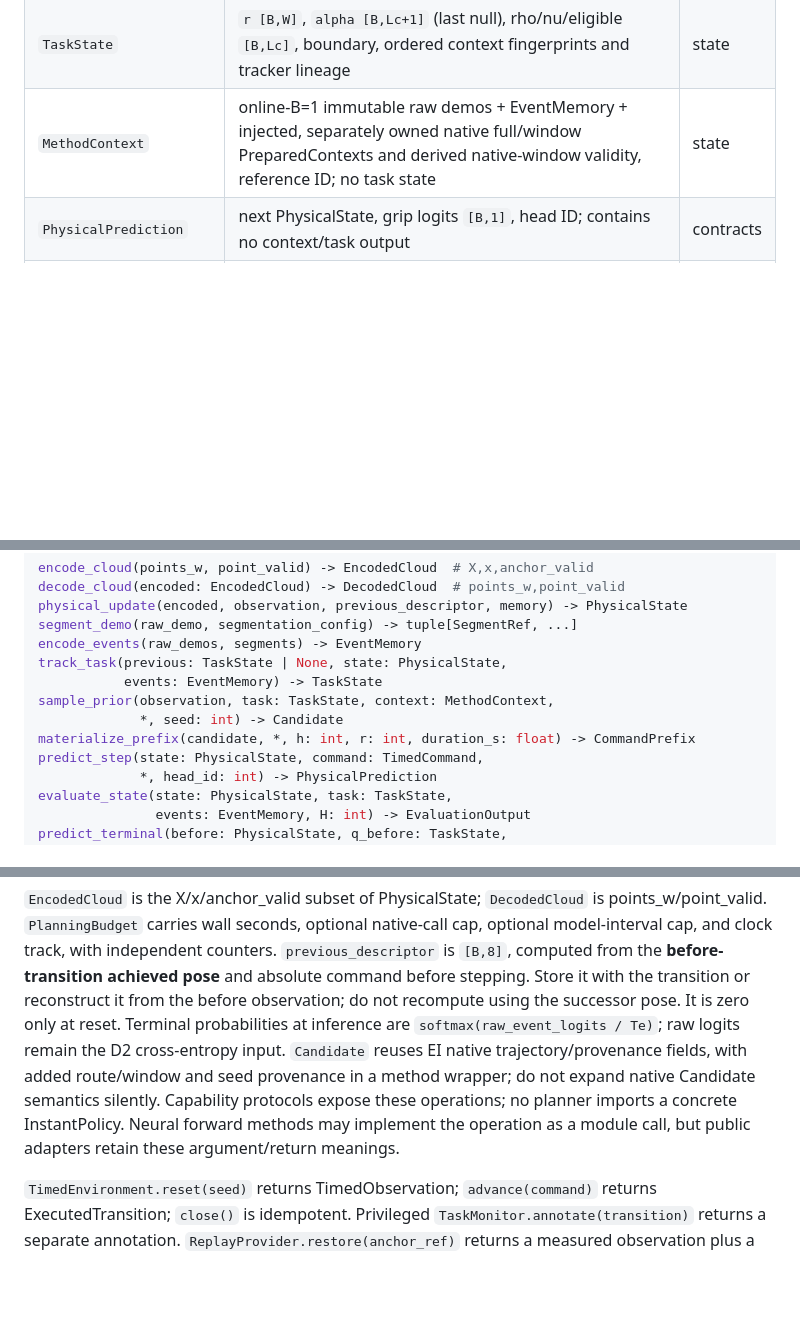
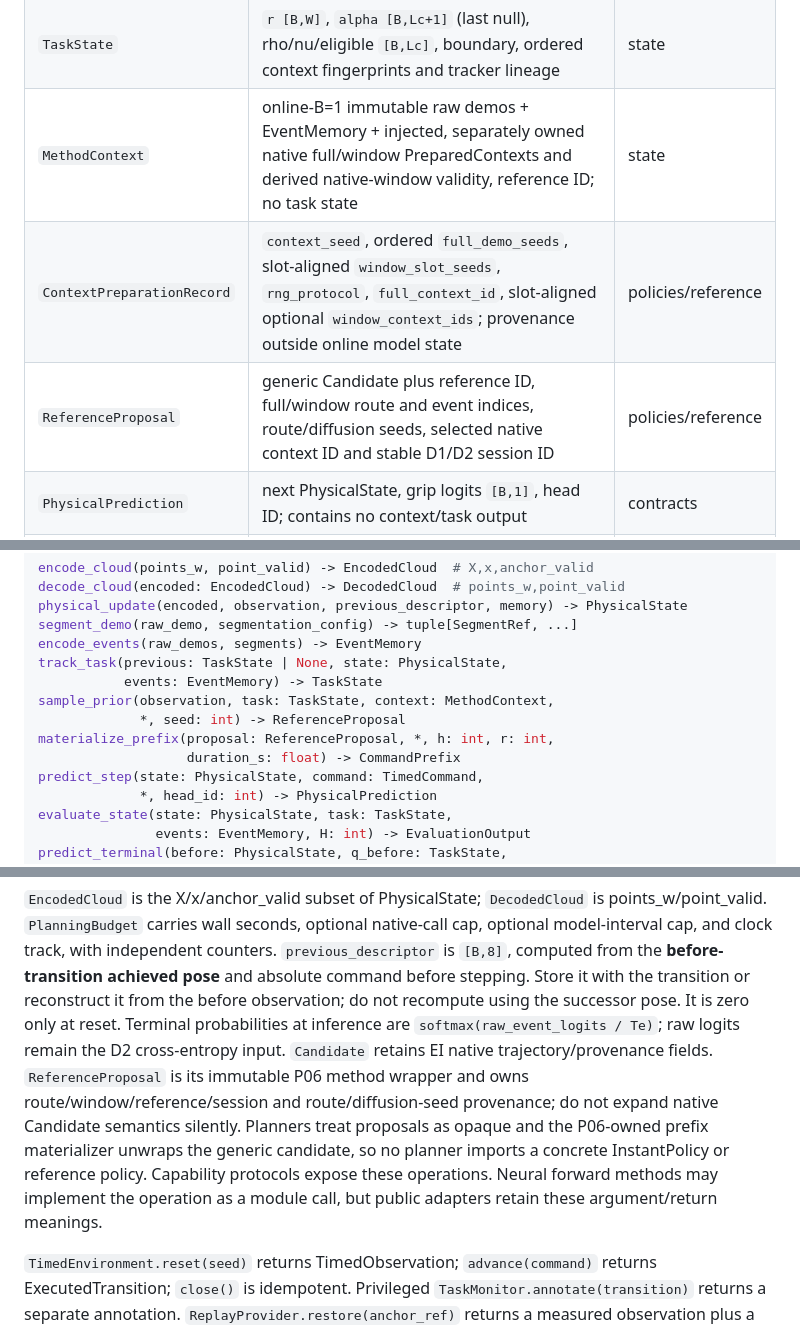
Before and after one commit to 33-bit/ICGS, a Markdown page: docs/method/contracts.md, 3 parts joined by grey strips. Drawn GitHub-style; blank space fills up the shorter version.

Commit message:
docs(p06): freeze native reference routing contracts

```diff
--- a/docs/method/contracts.md
+++ b/docs/method/contracts.md
@@ -66,6 +66,8 @@ tensors. Shared immutable content uses non-writeable owned backing.
 | `EventMemory` | `tokens [B,Lc,256]`, `valid [B,Lc]`, exactly aligned optional SegmentRefs `[B,Lc]`, ordered raw-demo hashes and per-batch demonstration-representation fingerprints, plus shared encoder/segmentation lineage | state |
 | `TaskState` | `r [B,W]`, `alpha [B,Lc+1]` (last null), rho/nu/eligible `[B,Lc]`, boundary, ordered context fingerprints and tracker lineage | state |
 | `MethodContext` | online-B=1 immutable raw demos + EventMemory + injected, separately owned native full/window PreparedContexts and derived native-window validity, reference ID; no task state | state |
+| `ContextPreparationRecord` | `context_seed`, ordered `full_demo_seeds`, slot-aligned `window_slot_seeds`, `rng_protocol`, `full_context_id`, slot-aligned optional `window_context_ids`; provenance outside online model state | policies/reference |
+| `ReferenceProposal` | generic Candidate plus reference ID, full/window route and event indices, route/diffusion seeds, selected native context ID and stable D1/D2 session ID | policies/reference |
 | `PhysicalPrediction` | next PhysicalState, grip logits `[B,1]`, head ID; contains no context/task output | contracts |
 | `TerminalProbabilities` | success/failure/continue `[B,3]`, finite nonnegative sum 1, event-temperature artifact ID | contracts |
 | `EvaluationOutput` | value/completion/progress logits, calibrated V/S and temperatures ID; V(H=0)=0 | contracts |
@@ -106,8 +108,9 @@ encode_events(raw_demos, segments) -> EventMemory
 track_task(previous: TaskState | None, state: PhysicalState,
            events: EventMemory) -> TaskState
 sample_prior(observation, task: TaskState, context: MethodContext,
-             *, seed: int) -> Candidate
-materialize_prefix(candidate, *, h: int, r: int, duration_s: float) -> CommandPrefix
+             *, seed: int) -> ReferenceProposal
+materialize_prefix(proposal: ReferenceProposal, *, h: int, r: int,
+                   duration_s: float) -> CommandPrefix
 predict_step(state: PhysicalState, command: TimedCommand,
              *, head_id: int) -> PhysicalPrediction
 evaluate_state(state: PhysicalState, task: TaskState,
@@ -127,11 +130,14 @@ pose** and absolute command before stepping. Store it with the transition or
 reconstruct it from the before observation; do not recompute using the successor
 pose. It is zero only at reset. Terminal probabilities at inference are
 `softmax(raw_event_logits / Te)`; raw logits remain the D2 cross-entropy input.
-`Candidate` reuses EI native trajectory/provenance fields, with added route/window
-and seed provenance in a method wrapper; do not expand native Candidate semantics
-silently. Capability protocols expose these operations; no planner imports a
-concrete InstantPolicy. Neural forward methods may implement the operation as a
-module call, but public adapters retain these argument/return meanings.
+`Candidate` retains EI native trajectory/provenance fields. `ReferenceProposal`
+is its immutable P06 method wrapper and owns route/window/reference/session and
+route/diffusion-seed provenance; do not expand native Candidate semantics
+silently. Planners treat proposals as opaque and the P06-owned prefix materializer
+unwraps the generic candidate, so no planner imports a concrete InstantPolicy or
+reference policy. Capability protocols expose these operations. Neural forward
+methods may implement the operation as a module call, but public adapters retain
+these argument/return meanings.
 
 `TimedEnvironment.reset(seed)` returns TimedObservation;
 `advance(command)` returns ExecutedTransition; `close()` is idempotent. Privileged
```
Also changed, not shown: 1 other file.
